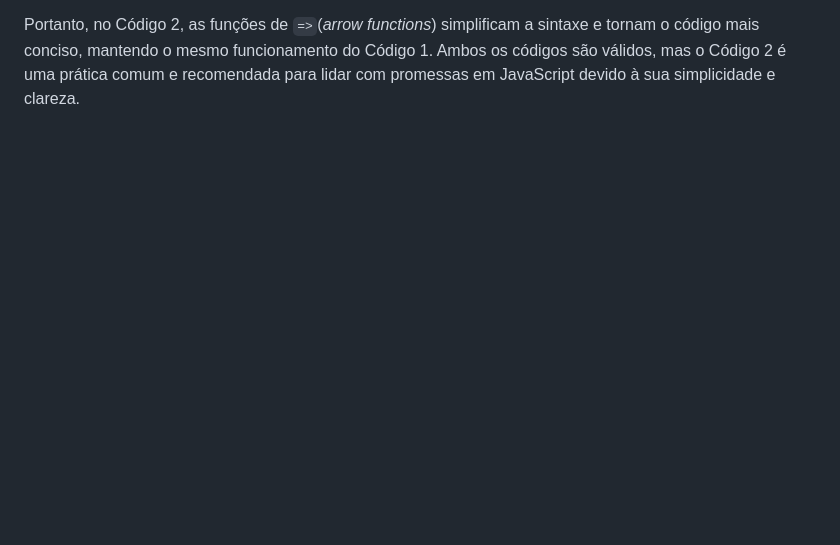
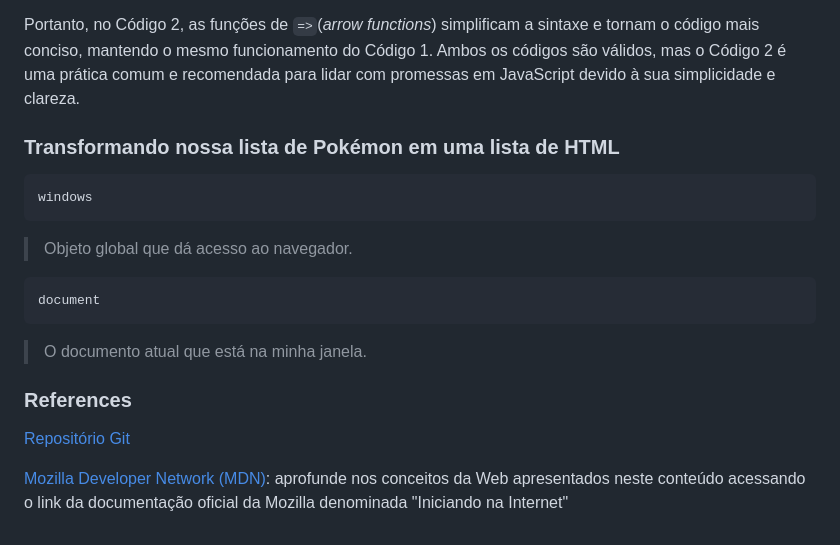
Before and after one commit to Amanda-ribeiiro/BootcampSantander2023-FullStack-Java-Angular, a Markdown page: Primeiras páginas interativas com JavaScript/Dominando o protocolo HTTP e integrando com a PokeAPI/README.md, the part around the change. Drawn GitHub-style; blank space fills up the shorter version.

````diff
--- a/Primeiras páginas interativas com JavaScript/Dominando o protocolo HTTP e integrando com a PokeAPI/README.md
+++ b/Primeiras páginas interativas com JavaScript/Dominando o protocolo HTTP e integrando com a PokeAPI/README.md
@@ -123,3 +123,23 @@ A principal diferença é que o Código 2 utiliza funções de seta para definir
 - São frequentemente usadas para funções curtas, como as funções de retorno de promessas, como no seu exemplo.
 
 Portanto, no Código 2, as funções de `=>`(*arrow functions*) simplificam a sintaxe e tornam o código mais conciso, mantendo o mesmo funcionamento do Código 1. Ambos os códigos são válidos, mas o Código 2 é uma prática comum e recomendada para lidar com promessas em JavaScript devido à sua simplicidade e clareza.
+
+### Transformando nossa lista de Pokémon em uma lista de HTML
+
+```javascript
+windows
+```
+
+> Objeto global que dá acesso ao navegador.
+
+```javascript
+document
+```
+
+> O documento atual que está na minha janela.
+
+### References
+
+[Repositório Git](https://github.com/digitalinnovationone/js-developer-pokedex)
+
+[Mozilla Developer Network (MDN)](https://developer.mozilla.org/pt-BR/docs/Learn/Getting_started_with_the_web): aprofunde nos conceitos da Web apresentados neste conteúdo acessando o link da documentação oficial da Mozilla denominada "Iniciando na Internet"
````
